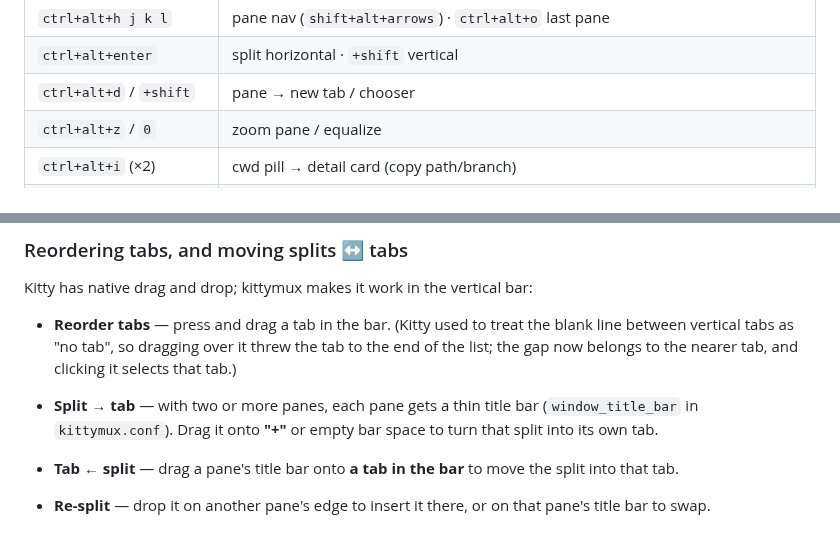
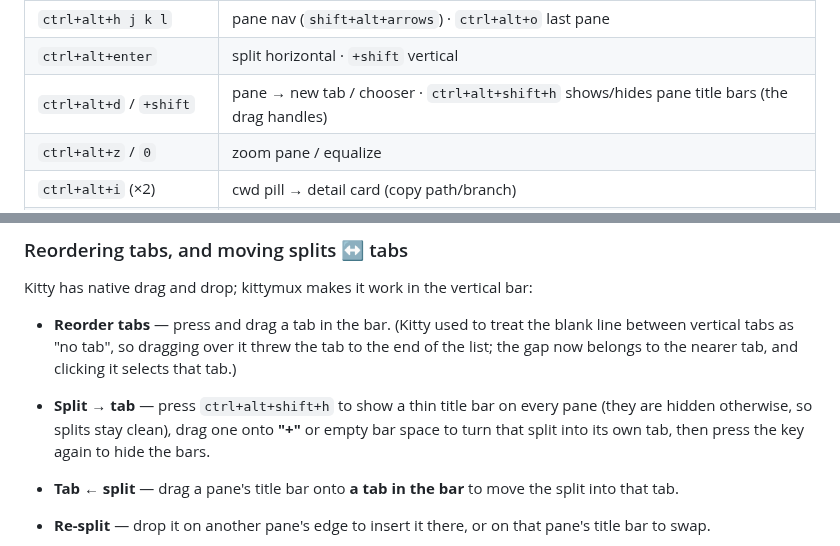
Before and after one commit to KitsuneKode/kittymux, a Markdown page: README.md, 2 parts joined by grey strips. Rendered like a GitHub page.

```diff
--- a/README.md
+++ b/README.md
@@ -122,7 +122,7 @@ OS window ──┬── session: work      (visible — bar shows these tabs o
 | `ctrl+alt+\`` | flip to previously active tab (MRU) |
 | `ctrl+alt+h j k l` | pane nav (`shift+alt+arrows`) · `ctrl+alt+o` last pane |
 | `ctrl+alt+enter` | split horizontal · `+shift` vertical |
-| `ctrl+alt+d` / `+shift` | pane → new tab / chooser |
+| `ctrl+alt+d` / `+shift` | pane → new tab / chooser · `ctrl+alt+shift+h` shows/hides pane title bars (the drag handles) |
 | `ctrl+alt+z` / `0` | zoom pane / equalize |
 | `ctrl+alt+i` (×2) | cwd pill → detail card (copy path/branch) |
 | `ctrl+alt+u` | agent usage HUD |
@@ -321,8 +321,9 @@ Kitty has native drag and drop; kittymux makes it work in the vertical bar:
 - **Reorder tabs** — press and drag a tab in the bar. (Kitty used to treat the blank line between
   vertical tabs as "no tab", so dragging over it threw the tab to the end of the list; the gap now
   belongs to the nearer tab, and clicking it selects that tab.)
-- **Split → tab** — with two or more panes, each pane gets a thin title bar (`window_title_bar` in
-  `kittymux.conf`). Drag it onto **"+"** or empty bar space to turn that split into its own tab.
+- **Split → tab** — press `ctrl+alt+shift+h` to show a thin title bar on every pane (they are hidden
+  otherwise, so splits stay clean), drag one onto **"+"** or empty bar space to turn that split into its
+  own tab, then press the key again to hide the bars.
 - **Tab ← split** — drag a pane's title bar onto **a tab in the bar** to move the split into that tab.
 - **Re-split** — drop it on another pane's edge to insert it there, or on that pane's title bar to swap.
 - **Keyboard** — `ctrl+alt+d` pane → new tab · `ctrl+alt+shift+d` pane → a tab you pick (a one-pane tab
```
Also changed, not shown: other parts of README.md (+2 -2 lines), assets/deck.png, assets/demo.gif, assets/status.png, 4 other files.
